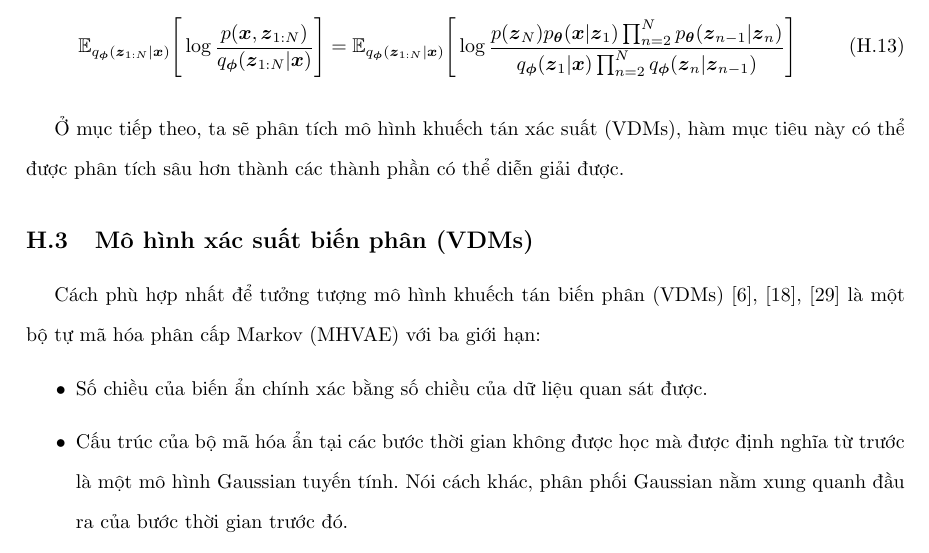
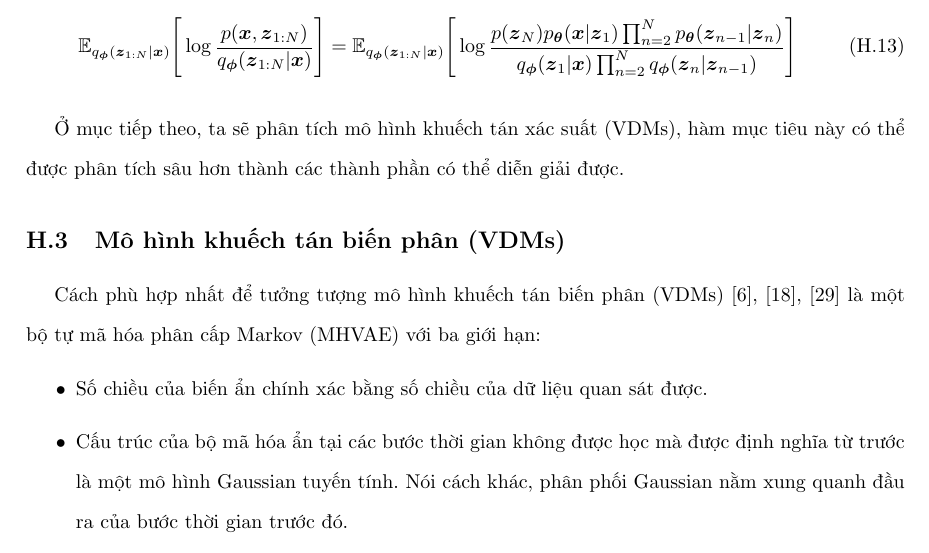
Before and after one commit to NguyenThanhAI/Diffusion_Probabilistic_Models_Report, a LaTeX document (dpm_report.tex): part of page 51 of 64, cut so that both start at the same text. Compiled offline with pdfLaTeX.

Commit message:
2h18 25/12/2022

```diff
--- a/dpm_report.tex
+++ b/dpm_report.tex
@@ -2092,7 +2092,7 @@
 
     Ở mục tiếp theo, ta sẽ phân tích mô hình khuếch tán xác suất (VDMs), hàm mục tiêu này có thể được phân tích sâu hơn thành các thành phần có thể diễn giải được.
 
-    \subsection{Mô hình xác suất biến phân (VDMs)}
+    \subsection{Mô hình khuếch tán biến phân (VDMs)}
 
     Cách phù hợp nhất để tưởng tượng mô hình khuếch tán biến phân (VDMs) \cite{sohl2015deep}, \cite{ho2020denoising}, \cite{kingma2021variational} là một bộ tự mã hóa phân cấp Markov (MHVAE) với ba giới hạn:
 
```
